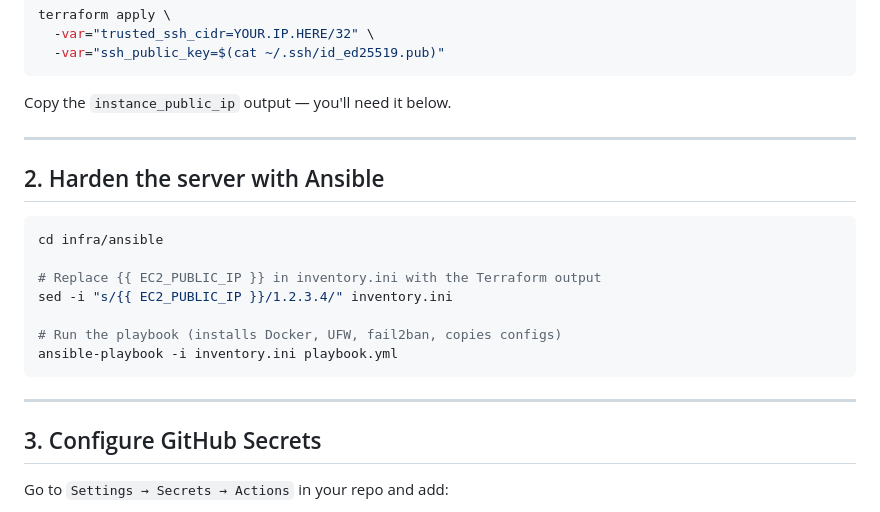
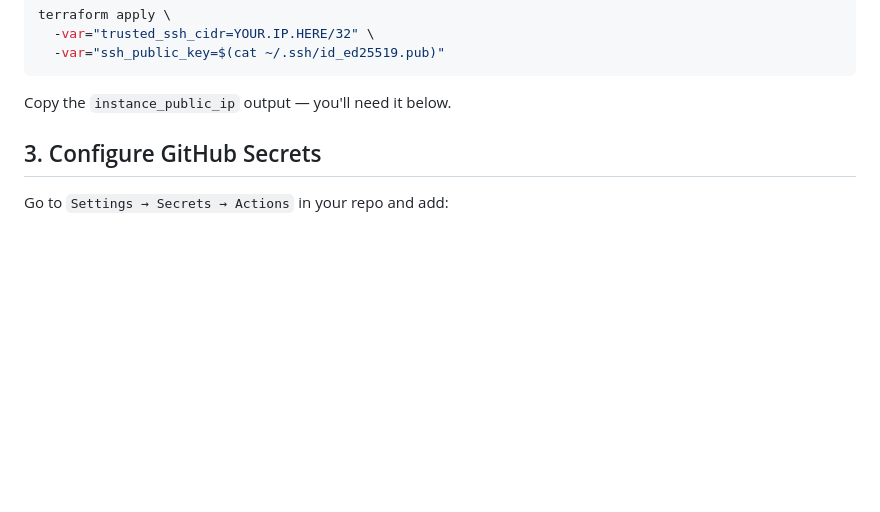
Before and after one commit to Fahad0907/os-assignment, a Markdown page: README.md, the part around the change. Rendered like a GitHub page; blank space fills up the shorter version.

````diff
--- a/README.md
+++ b/README.md
@@ -53,21 +53,6 @@ terraform apply \
 
 Copy the `instance_public_ip` output — you'll need it below.
 
----
-
-## 2. Harden the server with Ansible
-
-```bash
-cd infra/ansible
-
-# Replace {{ EC2_PUBLIC_IP }} in inventory.ini with the Terraform output
-sed -i "s/{{ EC2_PUBLIC_IP }}/1.2.3.4/" inventory.ini
-
-# Run the playbook (installs Docker, UFW, fail2ban, copies configs)
-ansible-playbook -i inventory.ini playbook.yml
-```
-
----
 
 ## 3. Configure GitHub Secrets
 
````
